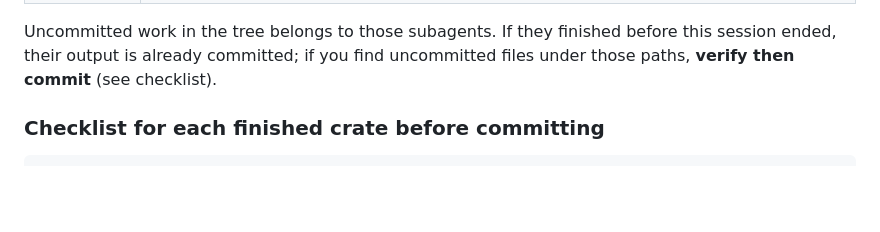
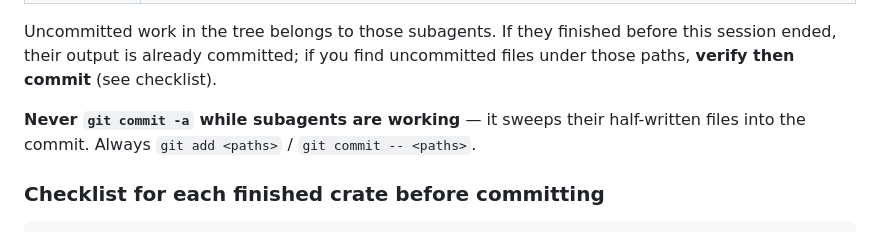
Before and after one commit to joeleaver/beardictate, a Markdown page: HANDOVER.md, the part around the change. Rendered like a GitHub page; blank space fills up the shorter version.

Commit message:
Handover: warn against commit -a with agents in flight
Co-Authored-By: Claude Opus 5.5 <noreply@anthropic.com>

````diff
--- a/HANDOVER.md
+++ b/HANDOVER.md
@@ -45,6 +45,9 @@ Public: https://github.com/joeleaver/beardictate (MIT). Branch `main`.
 Uncommitted work in the tree belongs to those subagents. If they finished
 before this session ended, their output is already committed; if you find
 uncommitted files under those paths, **verify then commit** (see checklist).
+
+**Never `git commit -a` while subagents are working** — it sweeps their
+half-written files into the commit. Always `git add <paths>` / `git commit -- <paths>`.
 
 ### Checklist for each finished crate before committing
 ```bash
````
